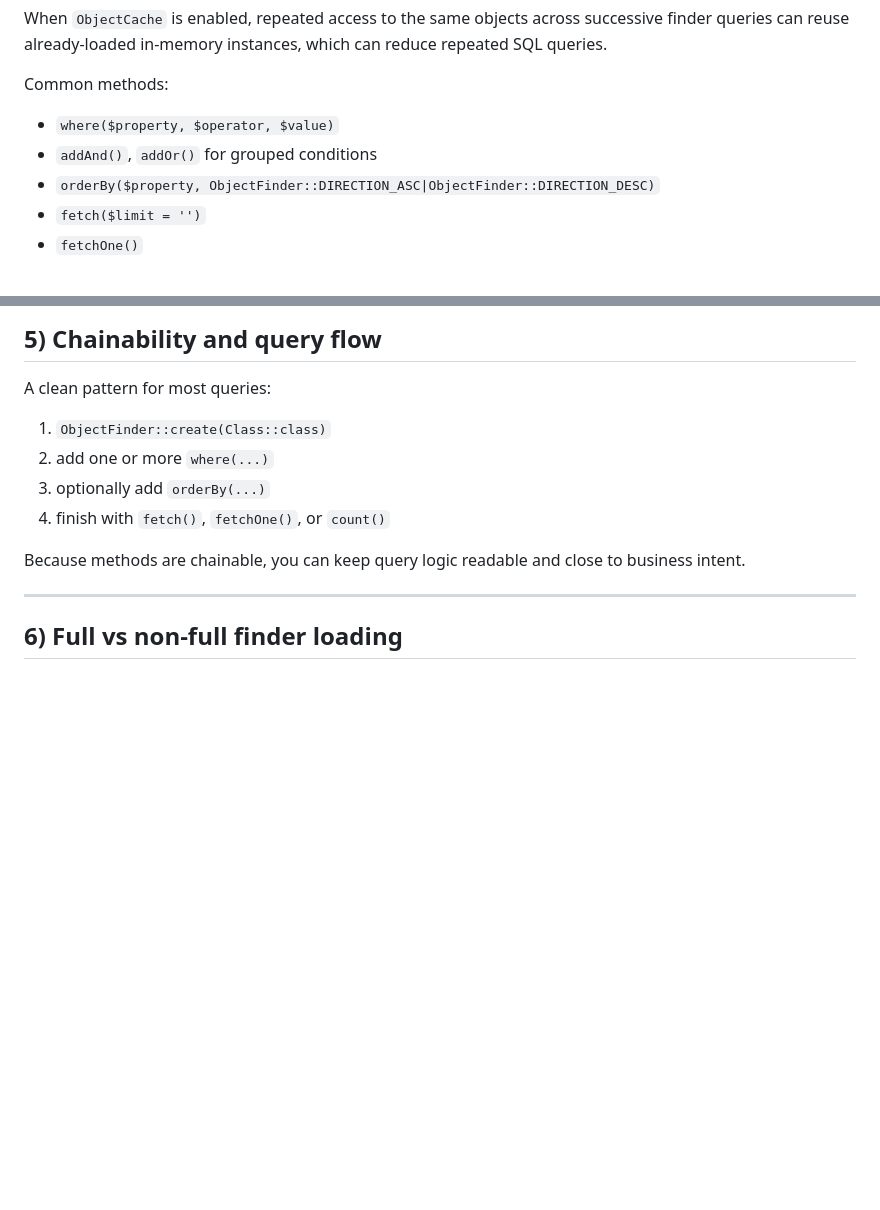
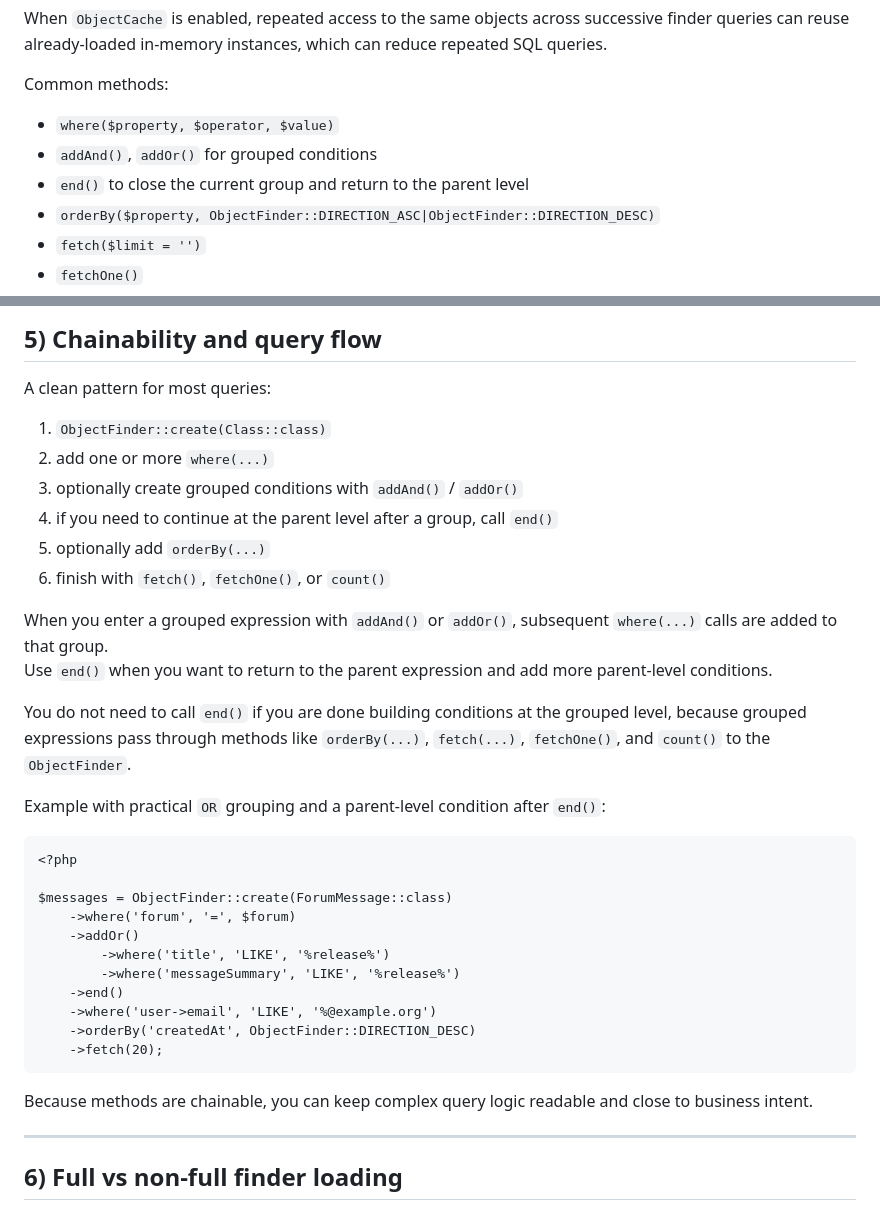
Before and after one commit to basemotive/phersist, a Markdown page: docs/using-model-in-php.md, 2 parts joined by grey strips. Rendered like a GitHub page; blank space fills up the shorter version.

Commit message:
Document end() usage in grouped finder queries

```diff
--- a/docs/using-model-in-php.md
+++ b/docs/using-model-in-php.md
@@ -120,6 +120,7 @@ Common methods:
 
 - `where($property, $operator, $value)`
 - `addAnd()`, `addOr()` for grouped conditions
+- `end()` to close the current group and return to the parent level
 - `orderBy($property, ObjectFinder::DIRECTION_ASC|ObjectFinder::DIRECTION_DESC)`
 - `fetch($limit = '')`
 - `fetchOne()`
@@ -178,10 +179,31 @@ A clean pattern for most queries:
 
 1. `ObjectFinder::create(Class::class)`
 2. add one or more `where(...)`
-3. optionally add `orderBy(...)`
-4. finish with `fetch()`, `fetchOne()`, or `count()`
+3. optionally create grouped conditions with `addAnd()` / `addOr()`
+4. if you need to continue at the parent level after a group, call `end()`
+5. optionally add `orderBy(...)`
+6. finish with `fetch()`, `fetchOne()`, or `count()`
 
-Because methods are chainable, you can keep query logic readable and close to business intent.
+When you enter a grouped expression with `addAnd()` or `addOr()`, subsequent `where(...)` calls are added to that group.
+Use `end()` when you want to return to the parent expression and add more parent-level conditions.
+
+You do not need to call `end()` if you are done building conditions at the grouped level, because grouped expressions pass through methods like `orderBy(...)`, `fetch(...)`, `fetchOne()`, and `count()` to the `ObjectFinder`.
+
+Example with practical `OR` grouping and a parent-level condition after `end()`:
+
+    <?php
+
+    $messages = ObjectFinder::create(ForumMessage::class)
+        ->where('forum', '=', $forum)
+        ->addOr()
+            ->where('title', 'LIKE', '%release%')
+            ->where('messageSummary', 'LIKE', '%release%')
+        ->end()
+        ->where('user->email', 'LIKE', '%@example.org')
+        ->orderBy('createdAt', ObjectFinder::DIRECTION_DESC)
+        ->fetch(20);
+
+Because methods are chainable, you can keep complex query logic readable and close to business intent.
 
 ---
 
```
Also changed, not shown: docs/advanced-features.md (+6 -4 lines).
